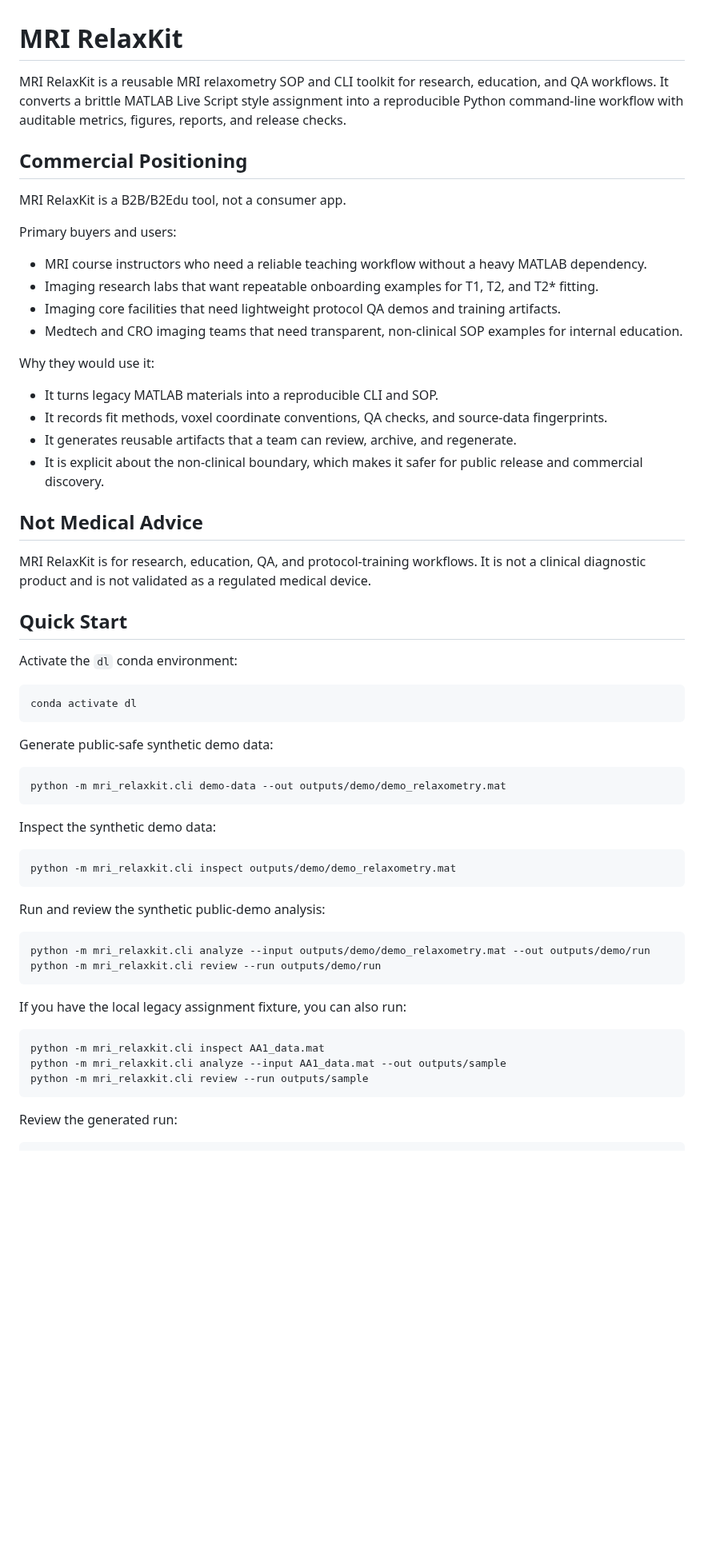
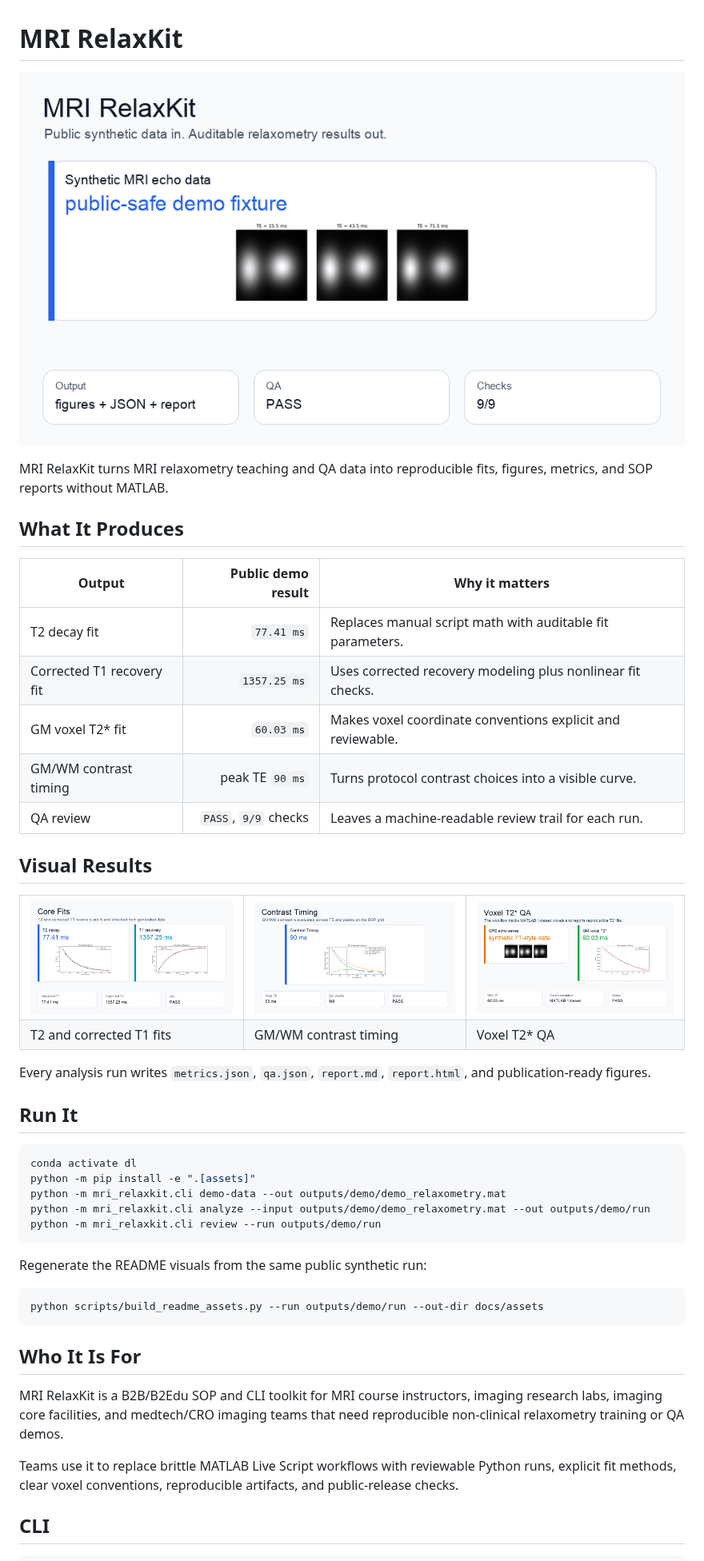
Before and after one commit to bozliu/mri-relaxkit, a Markdown page: README.md, the part around one of its changes. Shown at 80% size. Rendered like a GitHub page; pictures changed too: docs/assets/hero.gif (added), docs/assets/result-contrast.png (added), docs/assets/result-fit-summary.png (added); blank space fills up the shorter version.

Commit message:
Add results-first README visuals

````diff
--- a/README.md
+++ b/README.md
@@ -1,64 +1,60 @@
 # MRI RelaxKit
 
-MRI RelaxKit is a reusable MRI relaxometry SOP and CLI toolkit for research, education, and QA workflows. It converts a brittle MATLAB Live Script style assignment into a reproducible Python command-line workflow with auditable metrics, figures, reports, and release checks.
+<p align="center">
+  <img src="docs/assets/hero.gif" alt="Animated MRI RelaxKit results: synthetic MRI data becomes T2, T1, T2 star, contrast, QA, and SOP artifacts." width="900">
+</p>
 
-## Commercial Positioning
+MRI RelaxKit turns MRI relaxometry teaching and QA data into reproducible fits, figures, metrics, and SOP reports without MATLAB.
 
-MRI RelaxKit is a B2B/B2Edu tool, not a consumer app.
+## What It Produces
 
-Primary buyers and users:
+| Output | Public demo result | Why it matters |
+| --- | ---: | --- |
+| T2 decay fit | `77.41 ms` | Replaces manual script math with auditable fit parameters. |
+| Corrected T1 recovery fit | `1357.25 ms` | Uses corrected recovery modeling plus nonlinear fit checks. |
+| GM voxel T2* fit | `60.03 ms` | Makes voxel coordinate conventions explicit and reviewable. |
+| GM/WM contrast timing | peak TE `90 ms` | Turns protocol contrast choices into a visible curve. |
+| QA review | `PASS`, `9/9` checks | Leaves a machine-readable review trail for each run. |
 
-- MRI course instructors who need a reliable teaching workflow without a heavy MATLAB dependency.
-- Imaging research labs that want repeatable onboarding examples for T1, T2, and T2* fitting.
-- Imaging core facilities that need lightweight protocol QA demos and training artifacts.
-- Medtech and CRO imaging teams that need transparent, non-clinical SOP examples for internal education.
+## Visual Results
 
-Why they would use it:
+<table>
+  <tr>
+    <td><img src="docs/assets/result-fit-summary.png" alt="T2 and T1 fit summary from the public synthetic demo." width="300"></td>
+    <td><img src="docs/assets/result-contrast.png" alt="GM and WM contrast curve with peak TE at 90 ms." width="300"></td>
+    <td><img src="docs/assets/result-t2star.png" alt="Synthetic GRE echo series and GM voxel T2 star fit." width="300"></td>
+  </tr>
+  <tr>
+    <td>T2 and corrected T1 fits</td>
+    <td>GM/WM contrast timing</td>
+    <td>Voxel T2* QA</td>
+  </tr>
+</table>
 
-- It turns legacy MATLAB materials into a reproducible CLI and SOP.
-- It records fit methods, voxel coordinate conventions, QA checks, and source-data fingerprints.
-- It generates reusable artifacts that a team can review, archive, and regenerate.
-- It is explicit about the non-clinical boundary, which makes it safer for public release and commercial discovery.
+Every analysis run writes `metrics.json`, `qa.json`, `report.md`, `report.html`, and publication-ready figures.
 
-## Not Medical Advice
-
-MRI RelaxKit is for research, education, QA, and protocol-training workflows. It is not a clinical diagnostic product and is not validated as a regulated medical device.
-
-## Quick Start
-
-Activate the `dl` conda environment:
+## Run It
 
 ```bash
 conda activate dl
-```
-
-Generate public-safe synthetic demo data:
-
-```bash
+python -m pip install -e ".[assets]"
 python -m mri_relaxkit.cli demo-data --out outputs/demo/demo_relaxometry.mat
-```
-
-Inspect the synthetic demo data:
-
-```bash
-python -m mri_relaxkit.cli inspect outputs/demo/demo_relaxometry.mat
-```
-
-Run and review the synthetic public-demo analysis:
-
-```bash
 python -m mri_relaxkit.cli analyze --input outputs/demo/demo_relaxometry.mat --out outputs/demo/run
 python -m mri_relaxkit.cli review --run outputs/demo/run
 ```
 
-If you have the local legacy assignment fixture, you can also run:
+Regenerate the README visuals from the same public synthetic run:
 
 ```bash
-python -m mri_relaxkit.cli inspect AA1_data.mat
-python -m mri_relaxkit.cli analyze --input AA1_data.mat --out outputs/sample
-python -m mri_relaxkit.cli review --run outputs/sample
+python scripts/build_readme_assets.py --run outputs/demo/run --out-dir docs/assets
 ```
 
-Review the generated run:
+## Who It Is For
+
+MRI RelaxKit is a B2B/B2Edu SOP and CLI toolkit for MRI course instructors, imaging research labs, imaging core facilities, and medtech/CRO imaging teams that need reproducible non-clinical relaxometry training or QA demos.
+
+Teams use it to replace brittle MATLAB Live Script workflows with reviewable Python runs, explicit fit methods, clear voxel conventions, reproducible artifacts, and public-release checks.
+
+## CLI
 
 ```bash
````
Also changed, not shown: other parts of README.md (+8 -28 lines), 2 other files.
